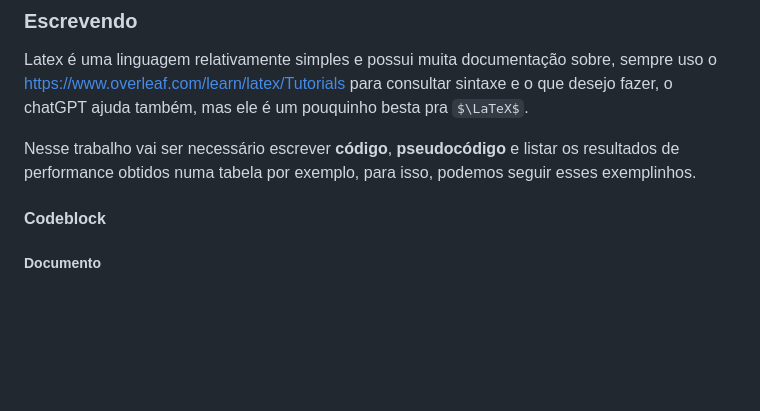
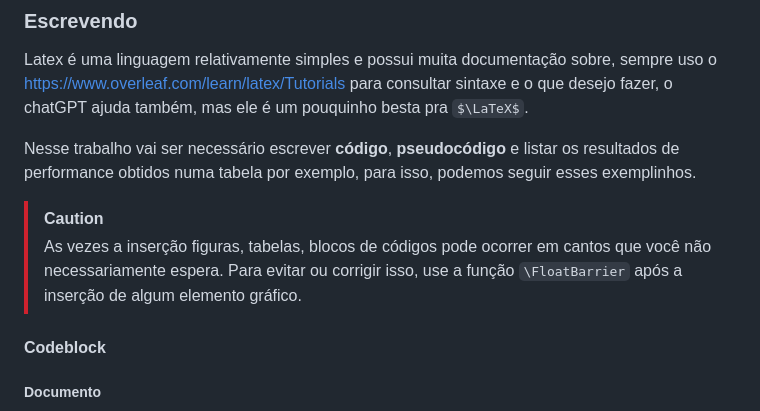
Before and after one commit to vleema/Trabalho-Unidade1-EDB2, a Markdown page: README.md, the part around the change printed below. Drawn GitHub-style; some formulas as TeX source; blank space fills up the shorter version.

Commit message:
docs(README): `\FloatBarrier` usage

```diff
--- a/README.md
+++ b/README.md
@@ -60,6 +60,9 @@ E aí quando for escrever uma seção, basta adicionar aqui ou modificar um exis
 Latex é uma linguagem relativamente simples e possui muita documentação sobre, sempre uso o <https://www.overleaf.com/learn/latex/Tutorials> para consultar sintaxe e o que desejo fazer, o chatGPT ajuda também, mas ele é um pouquinho besta pra $\LaTeX$.
 
 Nesse trabalho vai ser necessário escrever **código**, **pseudocódigo** e listar os resultados de performance obtidos numa tabela por exemplo, para isso, podemos seguir esses exemplinhos.
+
+> [!CAUTION]
+> As vezes a inserção figuras, tabelas, blocos de códigos pode ocorrer em cantos que você não necessariamente espera. Para evitar ou corrigir isso, use a função `\FloatBarrier` após a inserção de algum elemento gráfico.
 
 #### Codeblock
 
```
Also changed, not shown: other parts of README.md (+1 -0 lines).
